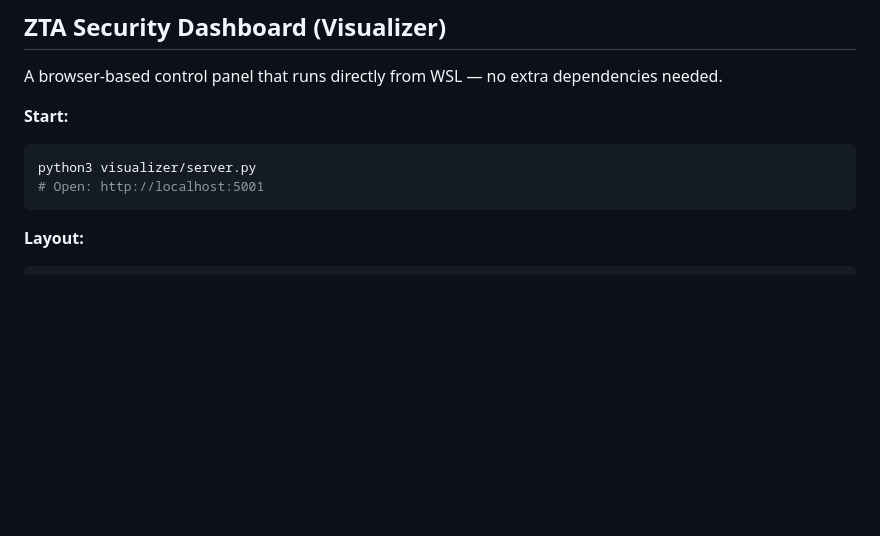
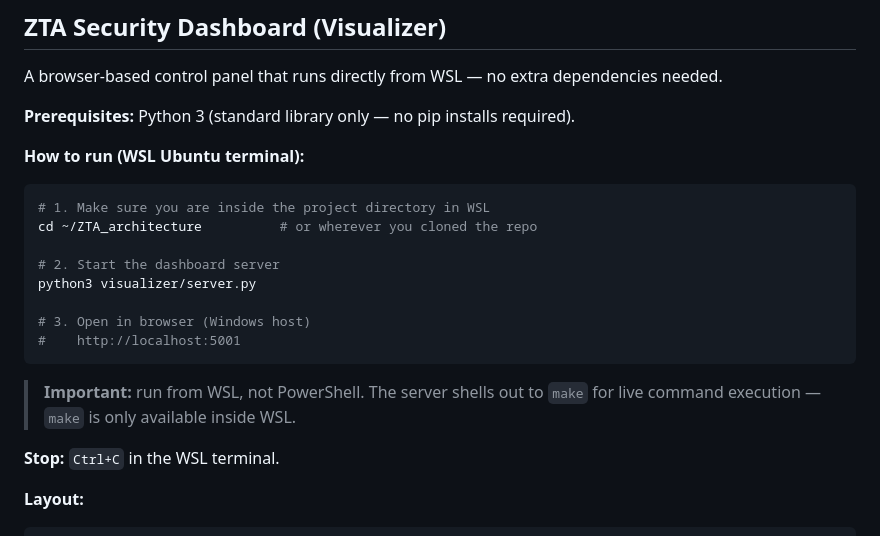
Before and after one commit to MinsooAhn02/ZTA_architecture, a Markdown page: README.md, the part around the change. Drawn GitHub-style; blank space fills up the shorter version.

Commit message:
docs: add step-by-step run instructions for visualizer
Clarify that WSL is required (not PowerShell), add numbered
steps (cd → start server → open browser), note Ctrl+C to stop,
and mention no pip installs are needed.

````diff
--- a/README.md
+++ b/README.md
@@ -68,12 +68,25 @@ make test-all
 
 A browser-based control panel that runs directly from WSL — no extra dependencies needed.
 
-**Start:**
+**Prerequisites:** Python 3 (standard library only — no pip installs required).
+
+**How to run (WSL Ubuntu terminal):**
 
 ```bash
+# 1. Make sure you are inside the project directory in WSL
+cd ~/ZTA_architecture          # or wherever you cloned the repo
+
+# 2. Start the dashboard server
 python3 visualizer/server.py
-# Open: http://localhost:5001
+
+# 3. Open in browser (Windows host)
+#    http://localhost:5001
 ```
+
+> **Important:** run from WSL, not PowerShell. The server shells out to `make`
+> for live command execution — `make` is only available inside WSL.
+
+**Stop:** `Ctrl+C` in the WSL terminal.
 
 **Layout:**
 
````
